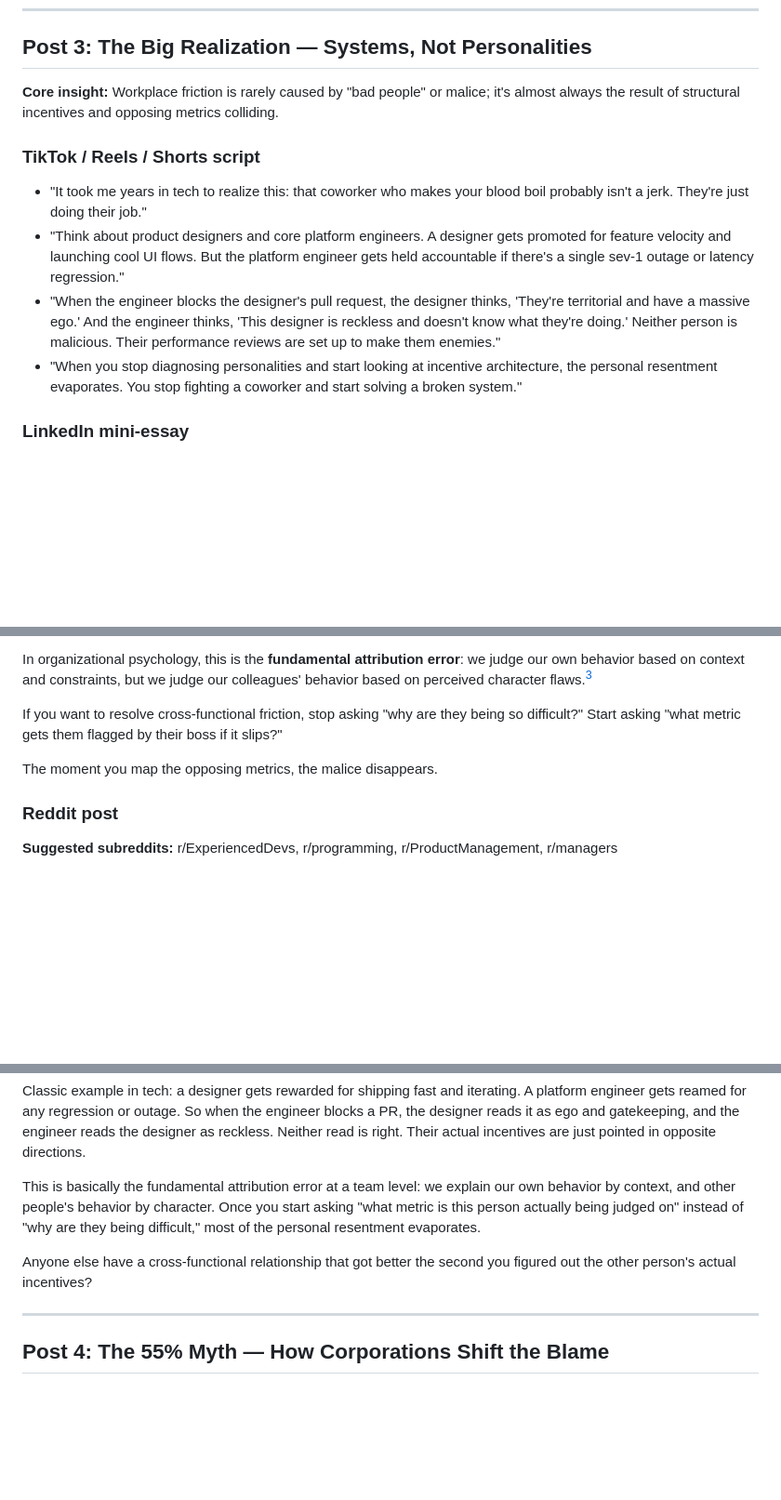
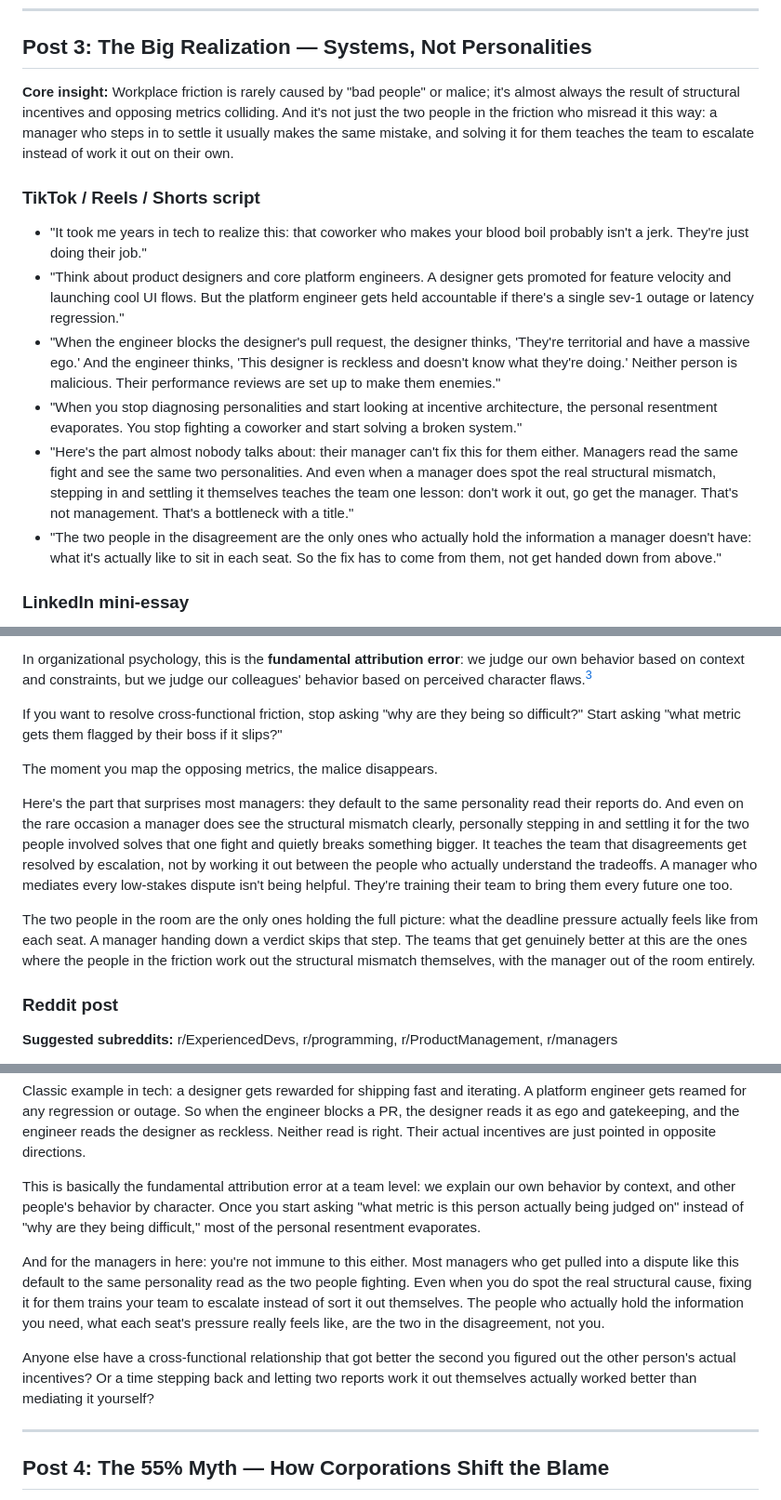
Before and after one commit to generallymatthew/mend, a Markdown page: pitch/Social media/Mend-Social-Content.md, 3 parts joined by grey strips. Shown at 93% size. GitHub-like rendering; blank space fills up the shorter version.

Commit message:
Add manager-cant-fix-it-for-them angle to Post 3 (Systems, Not Personalities)
Extends the systems-not-personalities post with the teach-to-fish framing from
24_SEAM_PRODUCT_PITCH_AND_ADOPTION_STRATEGY.md: managers default to the same
personality read as their reports, and personally mediating low-stakes disputes
trains the team to escalate instead of self-resolve.

Co-Authored-By: Claude Sonnet 5 <noreply@anthropic.com>

```diff
--- a/pitch/Social media/Mend-Social-Content.md
+++ b/pitch/Social media/Mend-Social-Content.md
@@ -107,7 +107,7 @@ Anyone else notice this pattern? Feels like venting to friends is almost designe
 
 ## Post 3: The Big Realization — Systems, Not Personalities
 
-**Core insight:** Workplace friction is rarely caused by "bad people" or malice; it's almost always the result of structural incentives and opposing metrics colliding.
+**Core insight:** Workplace friction is rarely caused by "bad people" or malice; it's almost always the result of structural incentives and opposing metrics colliding. And it's not just the two people in the friction who misread it this way: a manager who steps in to settle it usually makes the same mistake, and solving it for them teaches the team to escalate instead of work it out on their own.
 
 ### TikTok / Reels / Shorts script
 
@@ -115,6 +115,8 @@ Anyone else notice this pattern? Feels like venting to friends is almost designe
 - "Think about product designers and core platform engineers. A designer gets promoted for feature velocity and launching cool UI flows. But the platform engineer gets held accountable if there's a single sev-1 outage or latency regression."
 - "When the engineer blocks the designer's pull request, the designer thinks, 'They're territorial and have a massive ego.' And the engineer thinks, 'This designer is reckless and doesn't know what they're doing.' Neither person is malicious. Their performance reviews are set up to make them enemies."
 - "When you stop diagnosing personalities and start looking at incentive architecture, the personal resentment evaporates. You stop fighting a coworker and start solving a broken system."
+- "Here's the part almost nobody talks about: their manager can't fix this for them either. Managers read the same fight and see the same two personalities. And even when a manager does spot the real structural mismatch, stepping in and settling it themselves teaches the team one lesson: don't work it out, go get the manager. That's not management. That's a bottleneck with a title."
+- "The two people in the disagreement are the only ones who actually hold the information a manager doesn't have: what it's actually like to sit in each seat. So the fix has to come from them, not get handed down from above."
 
 ### LinkedIn mini-essay
 
@@ -135,6 +137,10 @@ If you want to resolve cross-functional friction, stop asking "why are they bein
 
 The moment you map the opposing metrics, the malice disappears.
 
+Here's the part that surprises most managers: they default to the same personality read their reports do. And even on the rare occasion a manager does see the structural mismatch clearly, personally stepping in and settling it for the two people involved solves that one fight and quietly breaks something bigger. It teaches the team that disagreements get resolved by escalation, not by working it out between the people who actually understand the tradeoffs. A manager who mediates every low-stakes dispute isn't being helpful. They're training their team to bring them every future one too.
+
+The two people in the room are the only ones holding the full picture: what the deadline pressure actually feels like from each seat. A manager handing down a verdict skips that step. The teams that get genuinely better at this are the ones where the people in the friction work out the structural mismatch themselves, with the manager out of the room entirely.
+
 ### Reddit post
 
 **Suggested subreddits:** r/ExperiencedDevs, r/programming, r/ProductManagement, r/managers
@@ -147,7 +153,9 @@ Classic example in tech: a designer gets rewarded for shipping fast and iteratin
 
 This is basically the fundamental attribution error at a team level: we explain our own behavior by context, and other people's behavior by character. Once you start asking "what metric is this person actually being judged on" instead of "why are they being difficult," most of the personal resentment evaporates.
 
-Anyone else have a cross-functional relationship that got better the second you figured out the other person's actual incentives?
+And for the managers in here: you're not immune to this either. Most managers who get pulled into a dispute like this default to the same personality read as the two people fighting. Even when you do spot the real structural cause, fixing it for them trains your team to escalate instead of sort it out themselves. The people who actually hold the information you need, what each seat's pressure really feels like, are the two in the disagreement, not you.
+
+Anyone else have a cross-functional relationship that got better the second you figured out the other person's actual incentives? Or a time stepping back and letting two reports work it out themselves actually worked better than mediating it yourself?
 
 ---
 
```
